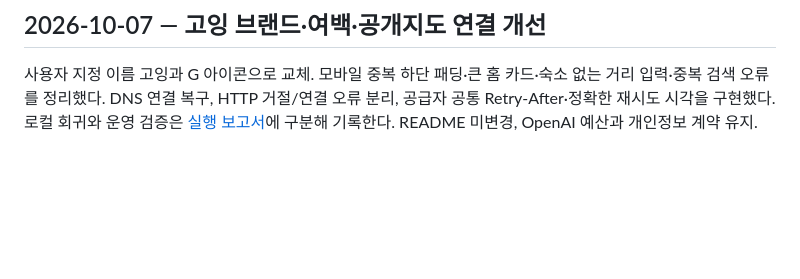
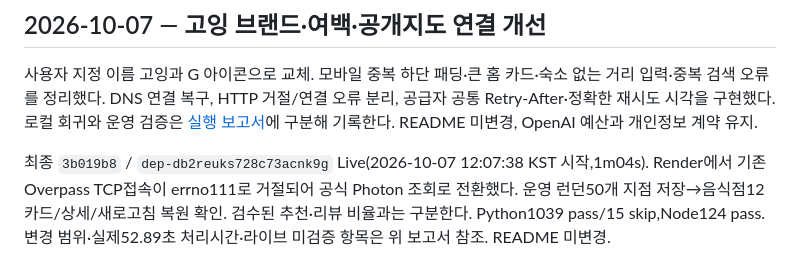
Before and after one commit to Jin-s-work/Travel-Agent, a Markdown page: docs/service-v3/IMPLEMENTATION_STATUS.md, the part around the change. Rendered like a GitHub page; blank space fills up the shorter version.

```diff
--- a/docs/service-v3/IMPLEMENTATION_STATUS.md
+++ b/docs/service-v3/IMPLEMENTATION_STATUS.md
@@ -193,3 +193,5 @@ Pretendard Variable v1.3.9를 자체 호스팅하고 굵기/자간/여백/버튼
 ## 2026-10-07 — 고잉 브랜드·여백·공개지도 연결 개선
 
 사용자 지정 이름 고잉과 G 아이콘으로 교체. 모바일 중복 하단 패딩·큰 홈 카드·숙소 없는 거리 입력·중복 검색 오류를 정리했다. DNS 연결 복구, HTTP 거절/연결 오류 분리, 공급자 공통 Retry-After·정확한 재시도 시각을 구현했다. 로컬 회귀와 운영 검증은 [실행 보고서](reports/going-design-search-validation.md)에 구분해 기록한다. README 미변경, OpenAI 예산과 개인정보 계약 유지.
+
+최종 `3b019b8` / `dep-db2reuks728c73acnk9g` Live(2026-10-07 12:07:38 KST 시작,1m04s). Render에서 기존 Overpass TCP접속이 errno111로 거절되어 공식 Photon 조회로 전환했다. 운영 런던50개 지점 저장→음식점12카드/상세/새로고침 복원 확인. 검수된 추천·리뷰 비율과는 구분한다. Python1039 pass/15 skip,Node124 pass. 변경 범위·실제52.89초 처리시간·라이브 미검증 항목은 위 보고서 참조. README 미변경.
```
Also changed, not shown: docs/service-v2/IMPLEMENTATION_STATUS.md (+5 -0 lines), 1 other file.
